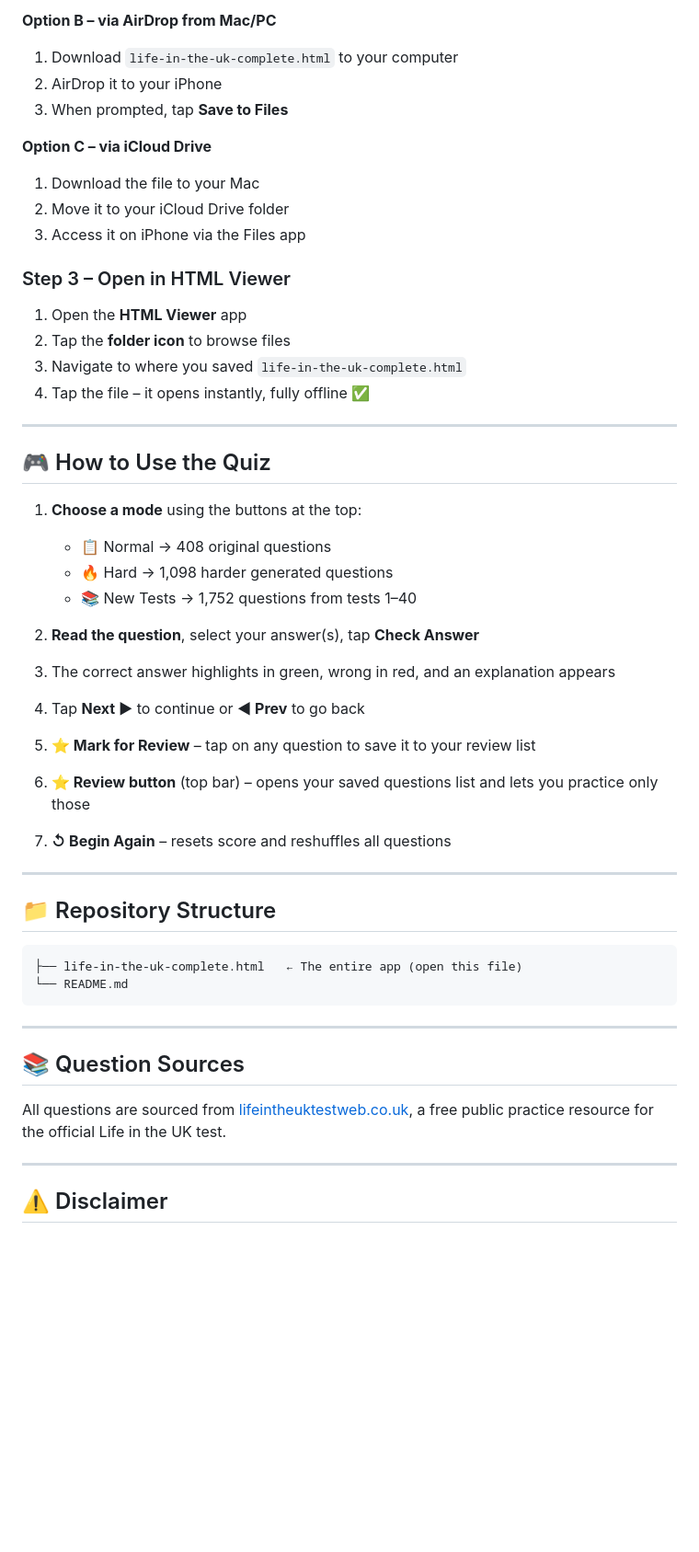
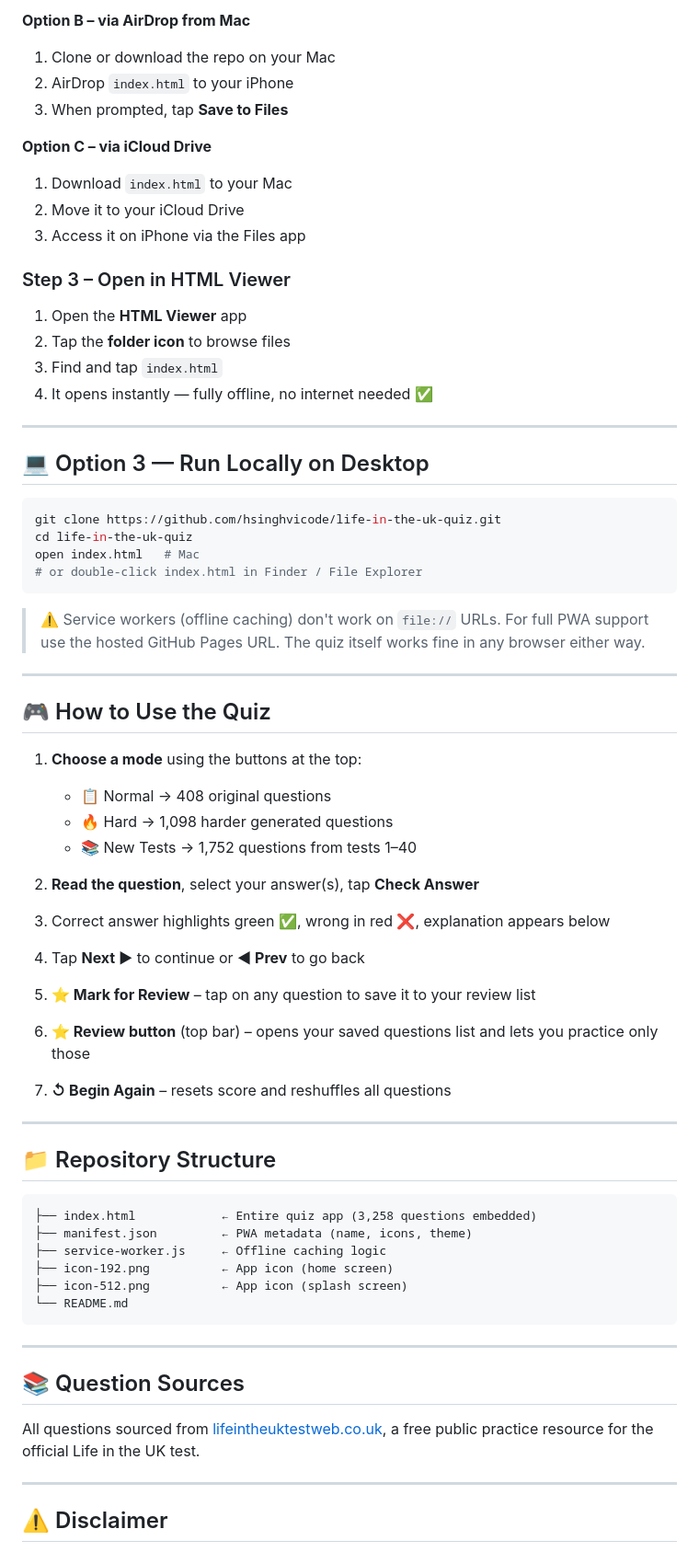
Before and after one commit to hsinghvicode/life-in-the-uk-quiz, a Markdown page: README.md, the part around one of its changes. Shown at 92% size. Drawn GitHub-style; blank space fills up the shorter version.

````diff
--- a/README.md
+++ b/README.md
@@ -48,19 +68,32 @@ This is a **single HTML file** (`life-in-the-uk-complete.html`) that contains **
 
-**Option B – via AirDrop from Mac/PC**
-1. Download `life-in-the-uk-complete.html` to your computer
-2. AirDrop it to your iPhone
+**Option B – via AirDrop from Mac**
+1. Clone or download the repo on your Mac
+2. AirDrop `index.html` to your iPhone
 3. When prompted, tap **Save to Files**
 
 **Option C – via iCloud Drive**
-1. Download the file to your Mac
-2. Move it to your iCloud Drive folder
+1. Download `index.html` to your Mac
+2. Move it to your iCloud Drive
 3. Access it on iPhone via the Files app
 
 ### Step 3 – Open in HTML Viewer
 1. Open the **HTML Viewer** app
 2. Tap the **folder icon** to browse files
-3. Navigate to where you saved `life-in-the-uk-complete.html`
-4. Tap the file – it opens instantly, fully offline ✅
+3. Find and tap `index.html`
+4. It opens instantly — fully offline, no internet needed ✅
+
+---
+
+## 💻 Option 3 — Run Locally on Desktop
+
+```bash
+git clone https://github.com/hsinghvicode/life-in-the-uk-quiz.git
+cd life-in-the-uk-quiz
+open index.html   # Mac
+# or double-click index.html in Finder / File Explorer
+```
+
+> ⚠️ Service workers (offline caching) don't work on `file://` URLs. For full PWA support use the hosted GitHub Pages URL. The quiz itself works fine in any browser either way.
 
 ---
 
@@ -73,7 +106,7 @@ This is a **single HTML file** (`life-in-the-uk-complete.html`) that contains **
 
 2. **Read the question**, select your answer(s), tap **Check Answer**
 
-3. The correct answer highlights in green, wrong in red, and an explanation appears
+3. Correct answer highlights green ✅, wrong in red ❌, explanation appears below
 
 4. Tap **Next ▶** to continue or **◀ Prev** to go back
 
@@ -88,7 +121,11 @@ This is a **single HTML file** (`life-in-the-uk-complete.html`) that contains **
 ## 📁 Repository Structure
 
 ```
-├── life-in-the-uk-complete.html   ← The entire app (open this file)
+├── index.html            ← Entire quiz app (3,258 questions embedded)
+├── manifest.json         ← PWA metadata (name, icons, theme)
+├── service-worker.js     ← Offline caching logic
+├── icon-192.png          ← App icon (home screen)
+├── icon-512.png          ← App icon (splash screen)
 └── README.md
 ```
 
@@ -96,7 +133,7 @@ This is a **single HTML file** (`life-in-the-uk-complete.html`) that contains **
 
 ## 📚 Question Sources
 
-All questions are sourced from [lifeintheuktestweb.co.uk](https://lifeintheuktestweb.co.uk), a free public practice resource for the official Life in the UK test.
+All questions sourced from [lifeintheuktestweb.co.uk](https://lifeintheuktestweb.co.uk), a free public practice resource for the official Life in the UK test.
 
 ---
 
````
Also changed, not shown: other parts of README.md (+32 -12 lines).
